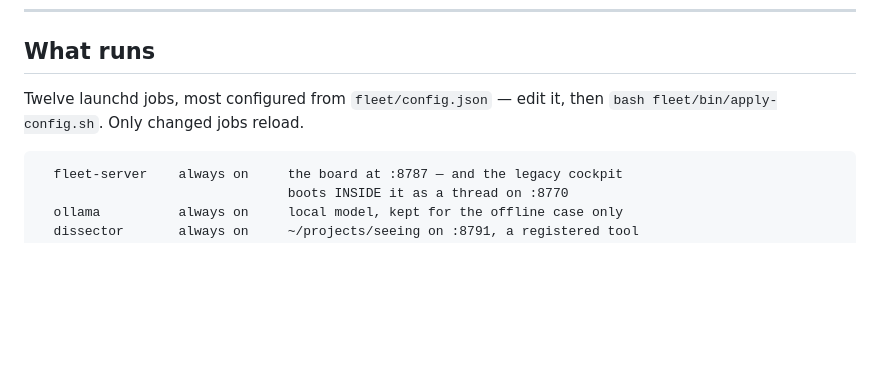
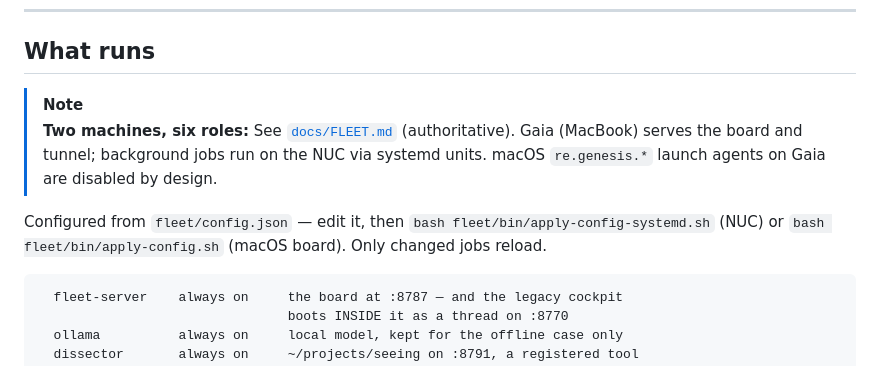
Before and after one commit to PlanetaryCouncil/command-control-dashboard, a Markdown page: STRAIGHT-HANDOFF.md, the part around the change. Rendered like a GitHub page; blank space fills up the shorter version.

Commit message:
docs: point "what runs" at docs/FLEET.md
Two machines, six roles. Replaces the "twelve launchd jobs" line, which read
as if everything ran on one box, and splits the apply step: apply-config-
systemd.sh on the NUC, apply-config.sh on the macOS board.

Co-Authored-By: Claude Opus 5 (1M context) <noreply@anthropic.com>

````diff
--- a/STRAIGHT-HANDOFF.md
+++ b/STRAIGHT-HANDOFF.md
@@ -34,8 +34,10 @@ plist.
 
 ## What runs
 
-Twelve launchd jobs, most configured from `fleet/config.json` — edit it, then
-`bash fleet/bin/apply-config.sh`. Only changed jobs reload.
+> [!NOTE]
+> **Two machines, six roles:** See [`docs/FLEET.md`](docs/FLEET.md) (authoritative). Gaia (MacBook) serves the board and tunnel; background jobs run on the NUC via systemd units. macOS `re.genesis.*` launch agents on Gaia are disabled by design.
+
+Configured from `fleet/config.json` — edit it, then `bash fleet/bin/apply-config-systemd.sh` (NUC) or `bash fleet/bin/apply-config.sh` (macOS board). Only changed jobs reload.
 
 ```
   fleet-server    always on     the board at :8787 — and the legacy cockpit
````
